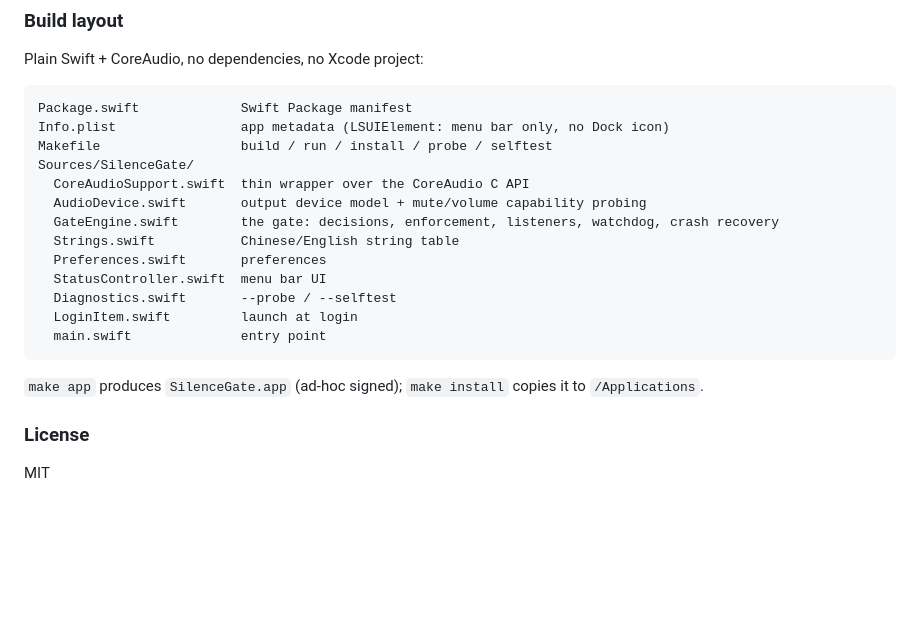
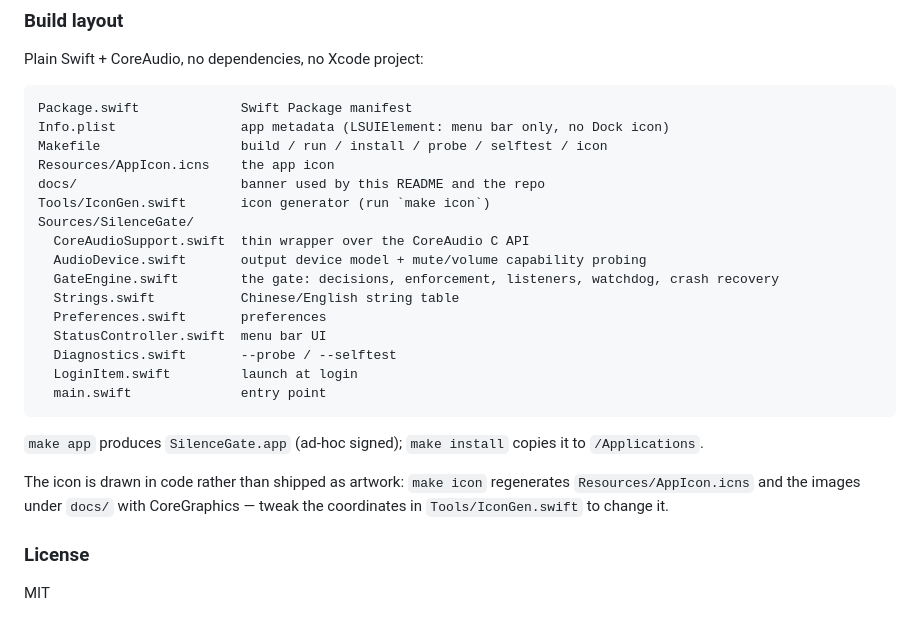
Before and after one commit to bayniidt/SilenceGate, a Markdown page: README.md, the part around one of its changes. Rendered like a GitHub page; blank space fills up the shorter version.

````diff
--- a/README.md
+++ b/README.md
@@ -209,7 +216,10 @@ Plain Swift + CoreAudio, no dependencies, no Xcode project:
 ```
 Package.swift             Swift Package manifest
 Info.plist                app metadata (LSUIElement: menu bar only, no Dock icon)
-Makefile                  build / run / install / probe / selftest
+Makefile                  build / run / install / probe / selftest / icon
+Resources/AppIcon.icns    the app icon
+docs/                     banner used by this README and the repo
+Tools/IconGen.swift       icon generator (run `make icon`)
 Sources/SilenceGate/
   CoreAudioSupport.swift  thin wrapper over the CoreAudio C API
   AudioDevice.swift       output device model + mute/volume capability probing
@@ -224,6 +234,8 @@ Sources/SilenceGate/
 
 `make app` produces `SilenceGate.app` (ad-hoc signed); `make install` copies it to `/Applications`.
 
+The icon is drawn in code rather than shipped as artwork: `make icon` regenerates `Resources/AppIcon.icns` and the images under `docs/` with CoreGraphics — tweak the coordinates in `Tools/IconGen.swift` to change it.
+
 ### License
 
 MIT
````
Also changed, not shown: other parts of README.md (+8 -1 lines), docs/icon-1024.png (added), docs/social-preview.png (added), 5 other files.
